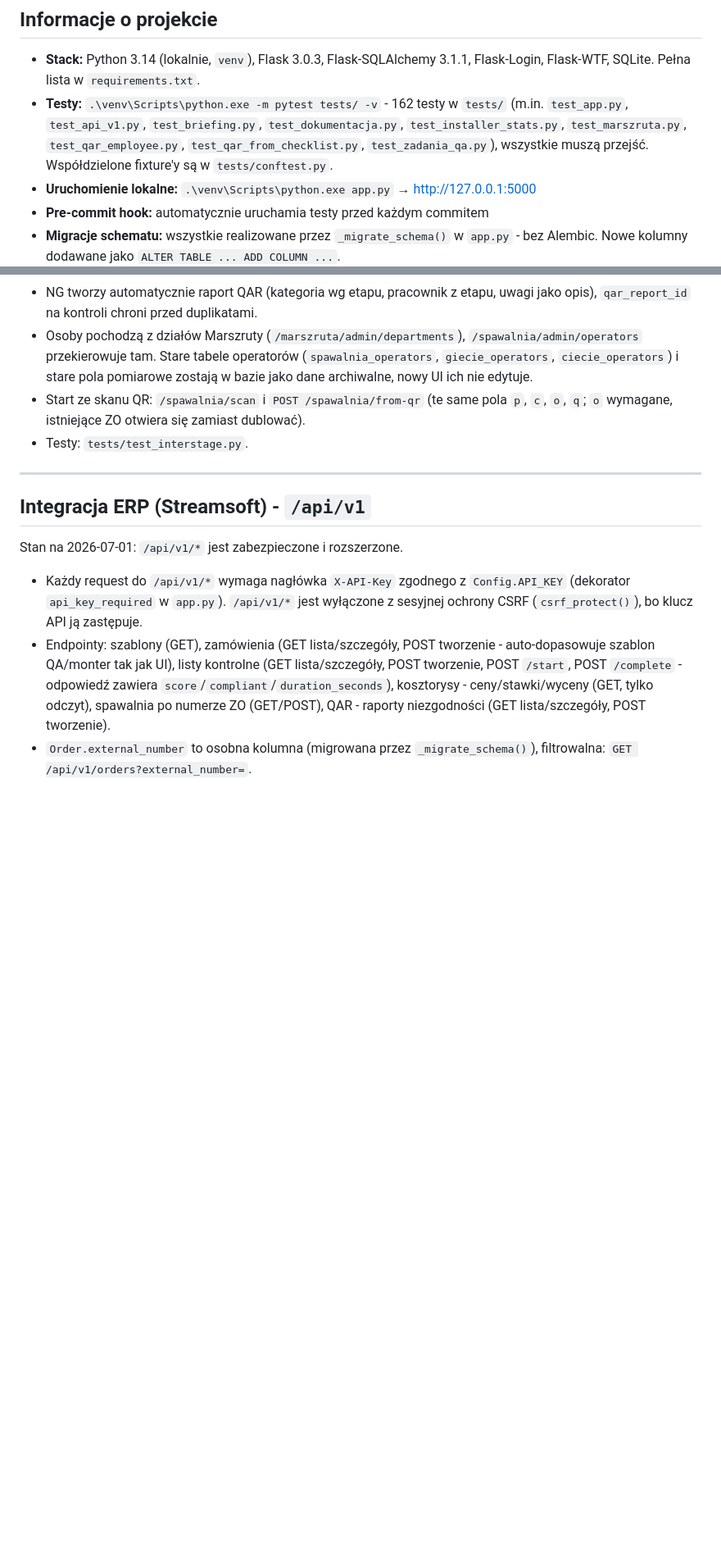
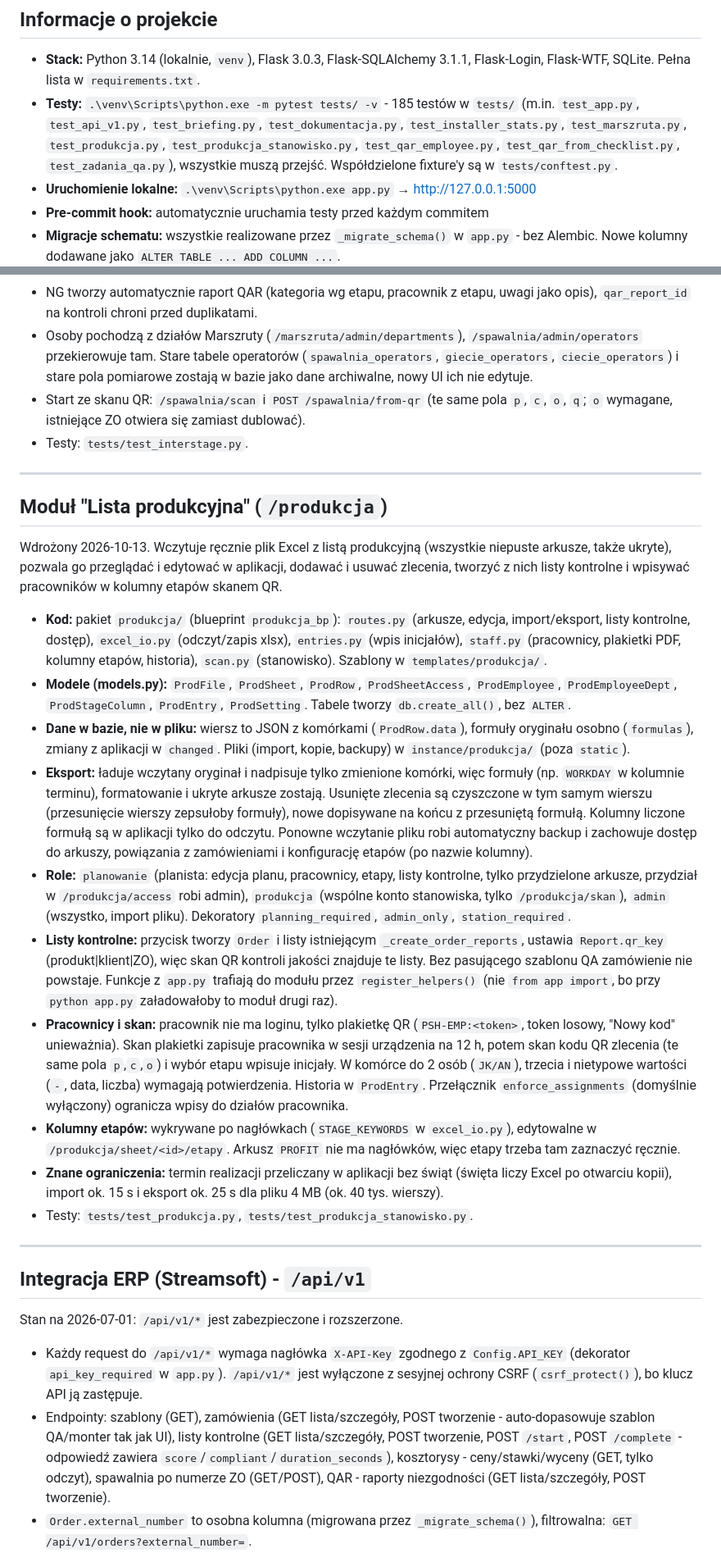
Before and after one commit to m3rsky/profit, a Markdown page: CLAUDE.md, 2 parts joined by grey strips. Shown at 82% size. Rendered like a GitHub page; blank space fills up the shorter version.

Commit message:
Dokumentacja: moduł Lista produkcyjna w CLAUDE.md
Co-Authored-By: Claude Sonnet 5.5 <noreply@anthropic.com>

```diff
--- a/CLAUDE.md
+++ b/CLAUDE.md
@@ -62,7 +62,7 @@ Przykład formatu:
 ## Informacje o projekcie
 
 - **Stack:** Python 3.14 (lokalnie, `venv`), Flask 3.0.3, Flask-SQLAlchemy 3.1.1, Flask-Login, Flask-WTF, SQLite. Pełna lista w `requirements.txt`.
-- **Testy:** `.\venv\Scripts\python.exe -m pytest tests/ -v` - 162 testy w `tests/` (m.in. `test_app.py`, `test_api_v1.py`, `test_briefing.py`, `test_dokumentacja.py`, `test_installer_stats.py`, `test_marszruta.py`, `test_qar_employee.py`, `test_qar_from_checklist.py`, `test_zadania_qa.py`), wszystkie muszą przejść. Współdzielone fixture'y są w `tests/conftest.py`.
+- **Testy:** `.\venv\Scripts\python.exe -m pytest tests/ -v` - 185 testów w `tests/` (m.in. `test_app.py`, `test_api_v1.py`, `test_briefing.py`, `test_dokumentacja.py`, `test_installer_stats.py`, `test_marszruta.py`, `test_produkcja.py`, `test_produkcja_stanowisko.py`, `test_qar_employee.py`, `test_qar_from_checklist.py`, `test_zadania_qa.py`), wszystkie muszą przejść. Współdzielone fixture'y są w `tests/conftest.py`.
 - **Uruchomienie lokalne:** `.\venv\Scripts\python.exe app.py` → http://127.0.0.1:5000
 - **Pre-commit hook:** automatycznie uruchamia testy przed każdym commitem
 - **Migracje schematu:** wszystkie realizowane przez `_migrate_schema()` w `app.py` - bez Alembic. Nowe kolumny dodawane jako `ALTER TABLE ... ADD COLUMN ...`.
@@ -113,6 +113,23 @@ Zmiana 2026-09-29. URL `/spawalnia/*`, tabela `spawalnia_records` i API `/api/v1
 - Osoby pochodzą z działów Marszruty (`/marszruta/admin/departments`), `/spawalnia/admin/operators` przekierowuje tam. Stare tabele operatorów (`spawalnia_operators`, `giecie_operators`, `ciecie_operators`) i stare pola pomiarowe zostają w bazie jako dane archiwalne, nowy UI ich nie edytuje.
 - Start ze skanu QR: `/spawalnia/scan` i `POST /spawalnia/from-qr` (te same pola `p`, `c`, `o`, `q`; `o` wymagane, istniejące ZO otwiera się zamiast dublować).
 - Testy: `tests/test_interstage.py`.
+
+---
+
+## Moduł "Lista produkcyjna" (`/produkcja`)
+
+Wdrożony 2026-10-13. Wczytuje ręcznie plik Excel z listą produkcyjną (wszystkie niepuste arkusze, także ukryte), pozwala go przeglądać i edytować w aplikacji, dodawać i usuwać zlecenia, tworzyć z nich listy kontrolne i wpisywać pracowników w kolumny etapów skanem QR.
+
+- **Kod:** pakiet `produkcja/` (blueprint `produkcja_bp`): `routes.py` (arkusze, edycja, import/eksport, listy kontrolne, dostęp), `excel_io.py` (odczyt/zapis xlsx), `entries.py` (wpis inicjałów), `staff.py` (pracownicy, plakietki PDF, kolumny etapów, historia), `scan.py` (stanowisko). Szablony w `templates/produkcja/`.
+- **Modele (models.py):** `ProdFile`, `ProdSheet`, `ProdRow`, `ProdSheetAccess`, `ProdEmployee`, `ProdEmployeeDept`, `ProdStageColumn`, `ProdEntry`, `ProdSetting`. Tabele tworzy `db.create_all()`, bez `ALTER`.
+- **Dane w bazie, nie w pliku:** wiersz to JSON z komórkami (`ProdRow.data`), formuły oryginału osobno (`formulas`), zmiany z aplikacji w `changed`. Pliki (import, kopie, backupy) w `instance/produkcja/` (poza `static`).
+- **Eksport:** ładuje wczytany oryginał i nadpisuje tylko zmienione komórki, więc formuły (np. `WORKDAY` w kolumnie terminu), formatowanie i ukryte arkusze zostają. Usunięte zlecenia są czyszczone w tym samym wierszu (przesunięcie wierszy zepsułoby formuły), nowe dopisywane na końcu z przesuniętą formułą. Kolumny liczone formułą są w aplikacji tylko do odczytu. Ponowne wczytanie pliku robi automatyczny backup i zachowuje dostęp do arkuszy, powiązania z zamówieniami i konfigurację etapów (po nazwie kolumny).
+- **Role:** `planowanie` (planista: edycja planu, pracownicy, etapy, listy kontrolne, tylko przydzielone arkusze, przydział w `/produkcja/access` robi admin), `produkcja` (wspólne konto stanowiska, tylko `/produkcja/skan`), `admin` (wszystko, import pliku). Dekoratory `planning_required`, `admin_only`, `station_required`.
+- **Listy kontrolne:** przycisk tworzy `Order` i listy istniejącym `_create_order_reports`, ustawia `Report.qr_key` (produkt|klient|ZO), więc skan QR kontroli jakości znajduje te listy. Bez pasującego szablonu QA zamówienie nie powstaje. Funkcje z `app.py` trafiają do modułu przez `register_helpers()` (nie `from app import`, bo przy `python app.py` załadowałoby to moduł drugi raz).
+- **Pracownicy i skan:** pracownik nie ma loginu, tylko plakietkę QR (`PSH-EMP:<token>`, token losowy, "Nowy kod" unieważnia). Skan plakietki zapisuje pracownika w sesji urządzenia na 12 h, potem skan kodu QR zlecenia (te same pola `p`,`c`,`o`) i wybór etapu wpisuje inicjały. W komórce do 2 osób (`JK/AN`), trzecia i nietypowe wartości (`-`, data, liczba) wymagają potwierdzenia. Historia w `ProdEntry`. Przełącznik `enforce_assignments` (domyślnie wyłączony) ogranicza wpisy do działów pracownika.
+- **Kolumny etapów:** wykrywane po nagłówkach (`STAGE_KEYWORDS` w `excel_io.py`), edytowalne w `/produkcja/sheet/<id>/etapy`. Arkusz `PROFIT` nie ma nagłówków, więc etapy trzeba tam zaznaczyć ręcznie.
+- **Znane ograniczenia:** termin realizacji przeliczany w aplikacji bez świąt (święta liczy Excel po otwarciu kopii), import ok. 15 s i eksport ok. 25 s dla pliku 4 MB (ok. 40 tys. wierszy).
+- Testy: `tests/test_produkcja.py`, `tests/test_produkcja_stanowisko.py`.
 
 ---
 
```
